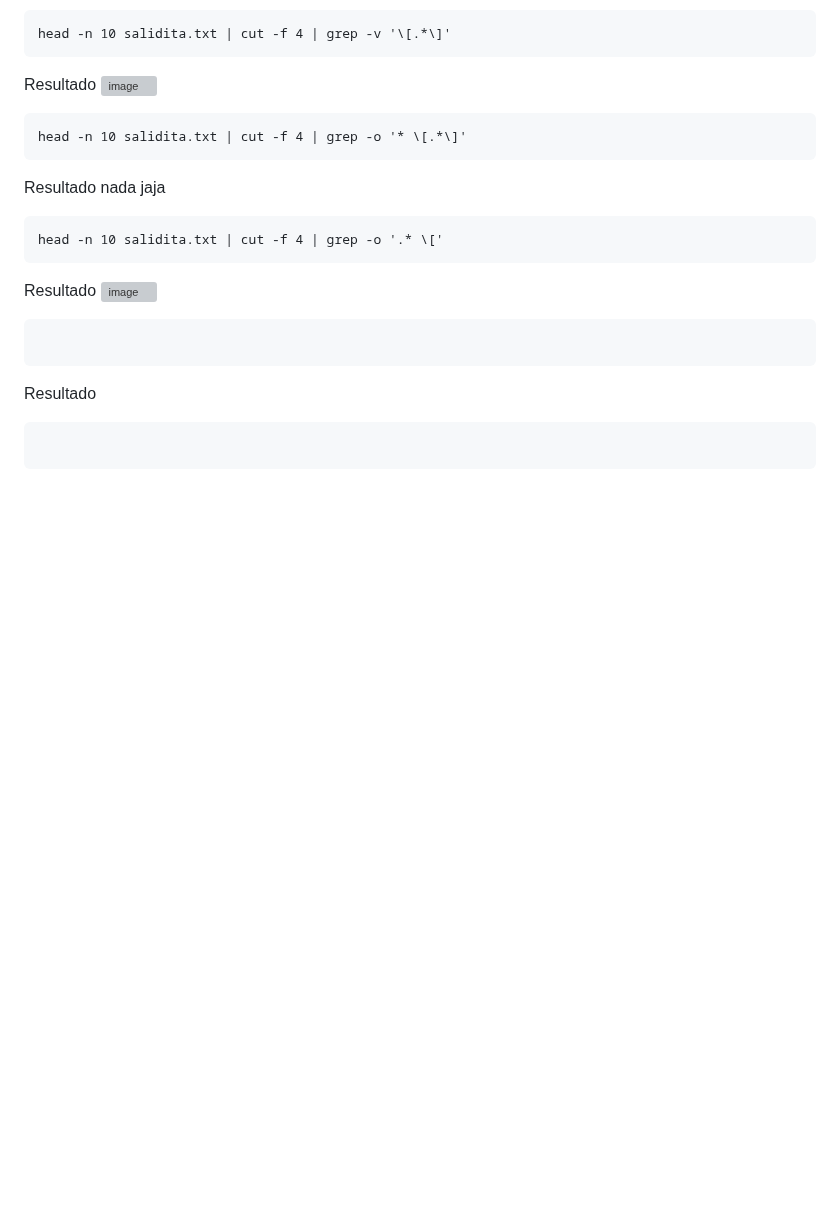
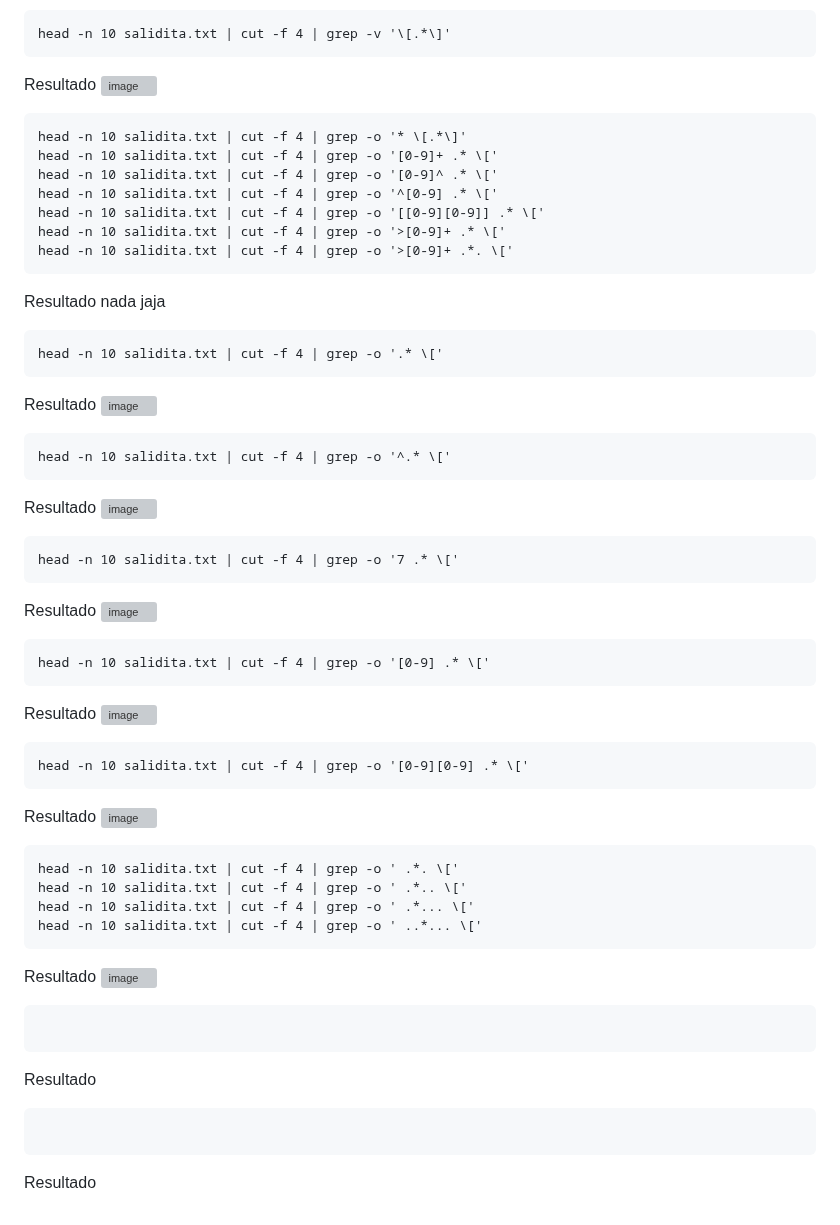
Before and after one commit to Marcos0Ramirez/Pseudomnas_Bitacora, a Markdown page: CD-HIT/MATRIZ/README.md, the part around the change. Rendered like a GitHub page; blank space fills up the shorter version; grey boxes are pictures that could not be loaded.

````diff
--- a/CD-HIT/MATRIZ/README.md
+++ b/CD-HIT/MATRIZ/README.md
@@ -738,6 +738,12 @@ Resultado
 ![image](https://github.com/Marcos0Ramirez/Pseudomnas_Bitacora/assets/88853577/a483bdac-a439-4b96-90e1-a70abaf06190)
 ```
 head -n 10 salidita.txt | cut -f 4 | grep -o '* \[.*\]'
+head -n 10 salidita.txt | cut -f 4 | grep -o '[0-9]+ .* \['
+head -n 10 salidita.txt | cut -f 4 | grep -o '[0-9]^ .* \['
+head -n 10 salidita.txt | cut -f 4 | grep -o '^[0-9] .* \['
+head -n 10 salidita.txt | cut -f 4 | grep -o '[[0-9][0-9]] .* \['
+head -n 10 salidita.txt | cut -f 4 | grep -o '>[0-9]+ .* \['
+head -n 10 salidita.txt | cut -f 4 | grep -o '>[0-9]+ .*. \['
 ```
 Resultado
 nada jaja
@@ -747,6 +753,36 @@ head -n 10 salidita.txt | cut -f 4 | grep -o '.* \['
 Resultado
 ![image](https://github.com/Marcos0Ramirez/Pseudomnas_Bitacora/assets/88853577/667017de-db17-4ca0-8954-ffbc53b8636d)
 ```
+head -n 10 salidita.txt | cut -f 4 | grep -o '^.* \['
+```
+Resultado
+![image](https://github.com/Marcos0Ramirez/Pseudomnas_Bitacora/assets/88853577/1ca23d4d-b588-4c28-962a-f8f55daf9937)
+```
+head -n 10 salidita.txt | cut -f 4 | grep -o '7 .* \['
+```
+Resultado
+![image](https://github.com/Marcos0Ramirez/Pseudomnas_Bitacora/assets/88853577/714bfa6a-6c0d-4a7d-962b-8e618dbd7cab)
+```
+head -n 10 salidita.txt | cut -f 4 | grep -o '[0-9] .* \['
+```
+Resultado
+![image](https://github.com/Marcos0Ramirez/Pseudomnas_Bitacora/assets/88853577/a1ed7f40-3f48-4ea5-bfdd-34b226873929)
+
+```
+head -n 10 salidita.txt | cut -f 4 | grep -o '[0-9][0-9] .* \['
+```
+Resultado
+![image](https://github.com/Marcos0Ramirez/Pseudomnas_Bitacora/assets/88853577/51be8cfc-3101-4de7-84a0-b0b823527b28)
+
+```
+head -n 10 salidita.txt | cut -f 4 | grep -o ' .*. \['
+head -n 10 salidita.txt | cut -f 4 | grep -o ' .*.. \['
+head -n 10 salidita.txt | cut -f 4 | grep -o ' .*... \['
+head -n 10 salidita.txt | cut -f 4 | grep -o ' ..*... \['
+```
+Resultado
+![image](https://github.com/Marcos0Ramirez/Pseudomnas_Bitacora/assets/88853577/29be6d6f-6d6c-4c67-bf07-379bec0ce972)
+```
 
 ```
 Resultado
@@ -754,3 +790,4 @@ Resultado
 ```
 
 ```
+Resultado
````
